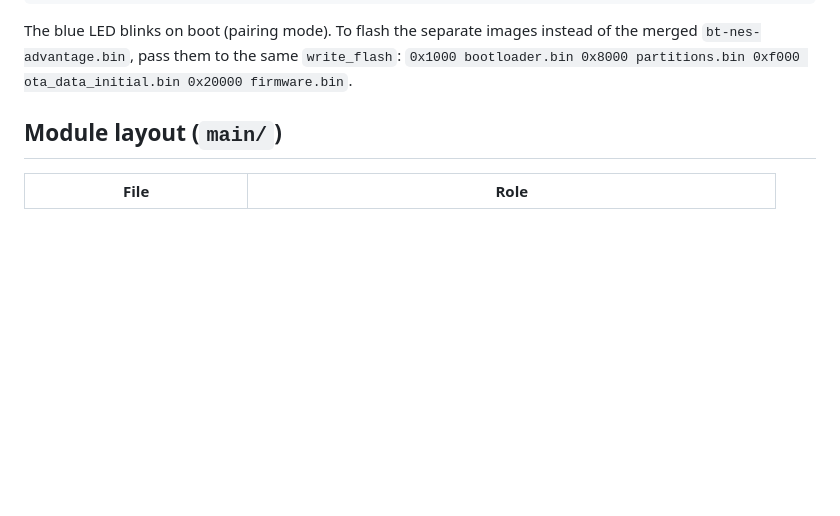
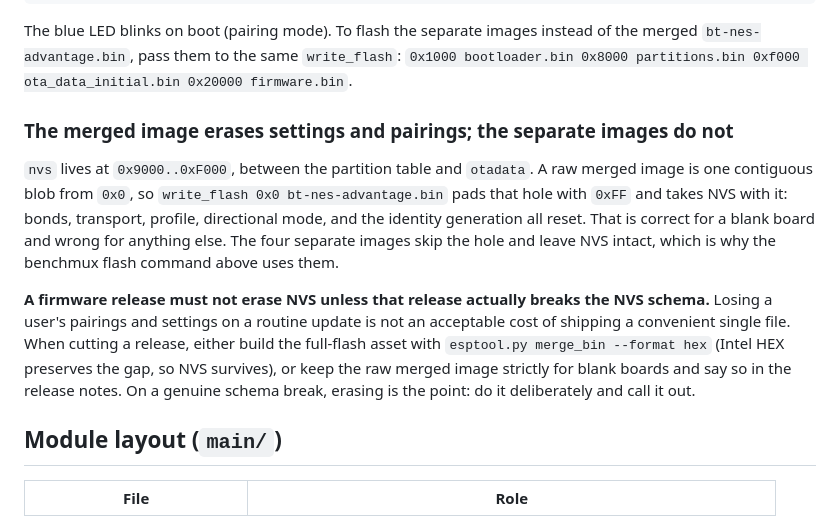
Before and after one commit to cajunpanda/bluetooth-nes-advantage, a Markdown page: docs/FIRMWARE.md, the part around the change. Drawn GitHub-style; blank space fills up the shorter version.

Commit message:
Document that a release must not erase NVS without a schema break
The v2.1.0 full-flash asset erases settings and pairings, because nvs sits at
0x9000..0xF000 and a raw merged image is one contiguous blob from 0x0 that pads
the hole with 0xFF. Correct for a blank board, wrong for anything else, and the
opposite of what partitions.csv says it wants ('nvs keeps its original
offset/size, so existing bonds + settings survive').

Records the constraint and the two ways to honour it: merge_bin --format hex,
whose Intel HEX output preserves the gap, or keep the raw merged image strictly
for blank boards and say so in the release notes. Erasing on a genuine NVS schema
break is fine, deliberately and stated.

```diff
--- a/docs/FIRMWARE.md
+++ b/docs/FIRMWARE.md
@@ -52,6 +52,21 @@ serial_proxy.py flash --flash-cmd 'esptool.py --chip esp32 --baud 460800 write_f
 The blue LED blinks on boot (pairing mode). To flash the separate images instead of the merged
 `bt-nes-advantage.bin`, pass them to the same `write_flash`: `0x1000 bootloader.bin 0x8000
 partitions.bin 0xf000 ota_data_initial.bin 0x20000 firmware.bin`.
+
+### The merged image erases settings and pairings; the separate images do not
+
+`nvs` lives at `0x9000..0xF000`, between the partition table and `otadata`. A raw merged image is
+one contiguous blob from `0x0`, so `write_flash 0x0 bt-nes-advantage.bin` pads that hole with `0xFF`
+and takes NVS with it: bonds, transport, profile, directional mode, and the identity generation all
+reset. That is correct for a blank board and wrong for anything else. The four separate images skip
+the hole and leave NVS intact, which is why the benchmux flash command above uses them.
+
+**A firmware release must not erase NVS unless that release actually breaks the NVS schema.** Losing
+a user's pairings and settings on a routine update is not an acceptable cost of shipping a
+convenient single file. When cutting a release, either build the full-flash asset with
+`esptool.py merge_bin --format hex` (Intel HEX preserves the gap, so NVS survives), or keep the raw
+merged image strictly for blank boards and say so in the release notes. On a genuine schema break,
+erasing is the point: do it deliberately and call it out.
 
 ## Module layout (`main/`)
 
```
